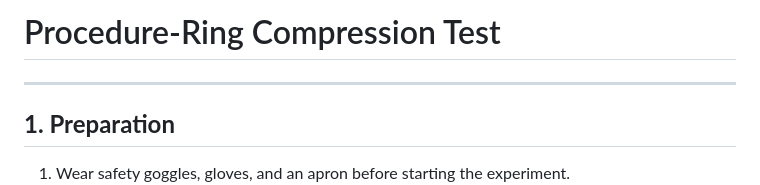
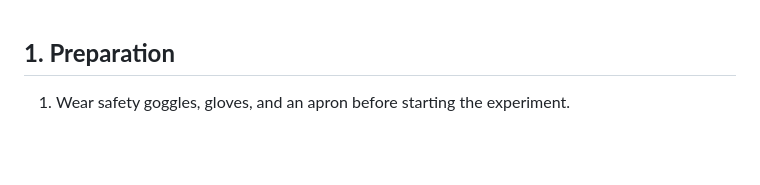
Before and after one commit to virtual-labs/exp-ring-compression-dei, a Markdown page: experiment/procedure.md, the part around the change. Rendered like a GitHub page; blank space fills up the shorter version.

```diff
--- a/experiment/procedure.md
+++ b/experiment/procedure.md
@@ -1,6 +1,4 @@
-# Procedure-Ring Compression Test
 
----
 
 ## **1. Preparation**
 
```
